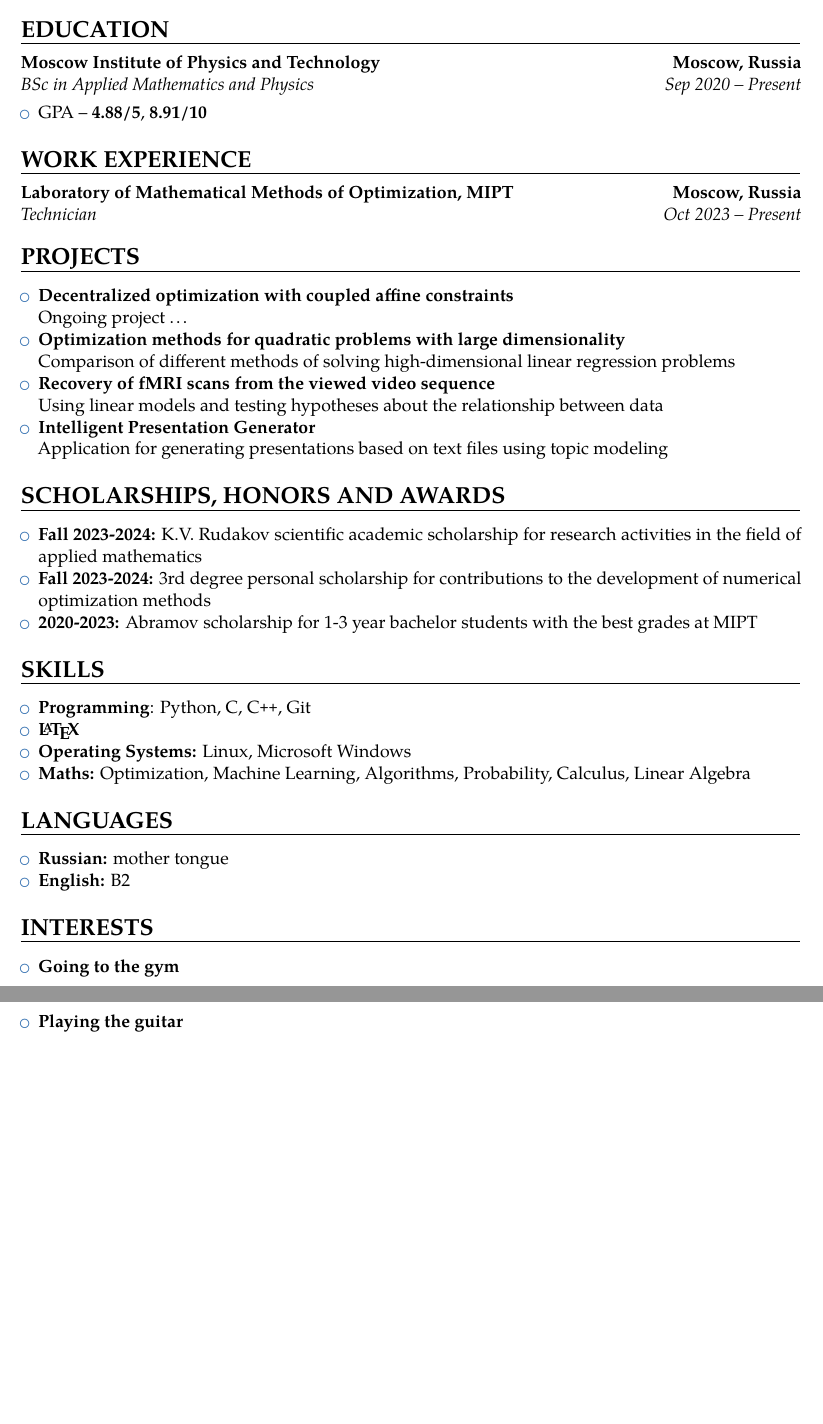
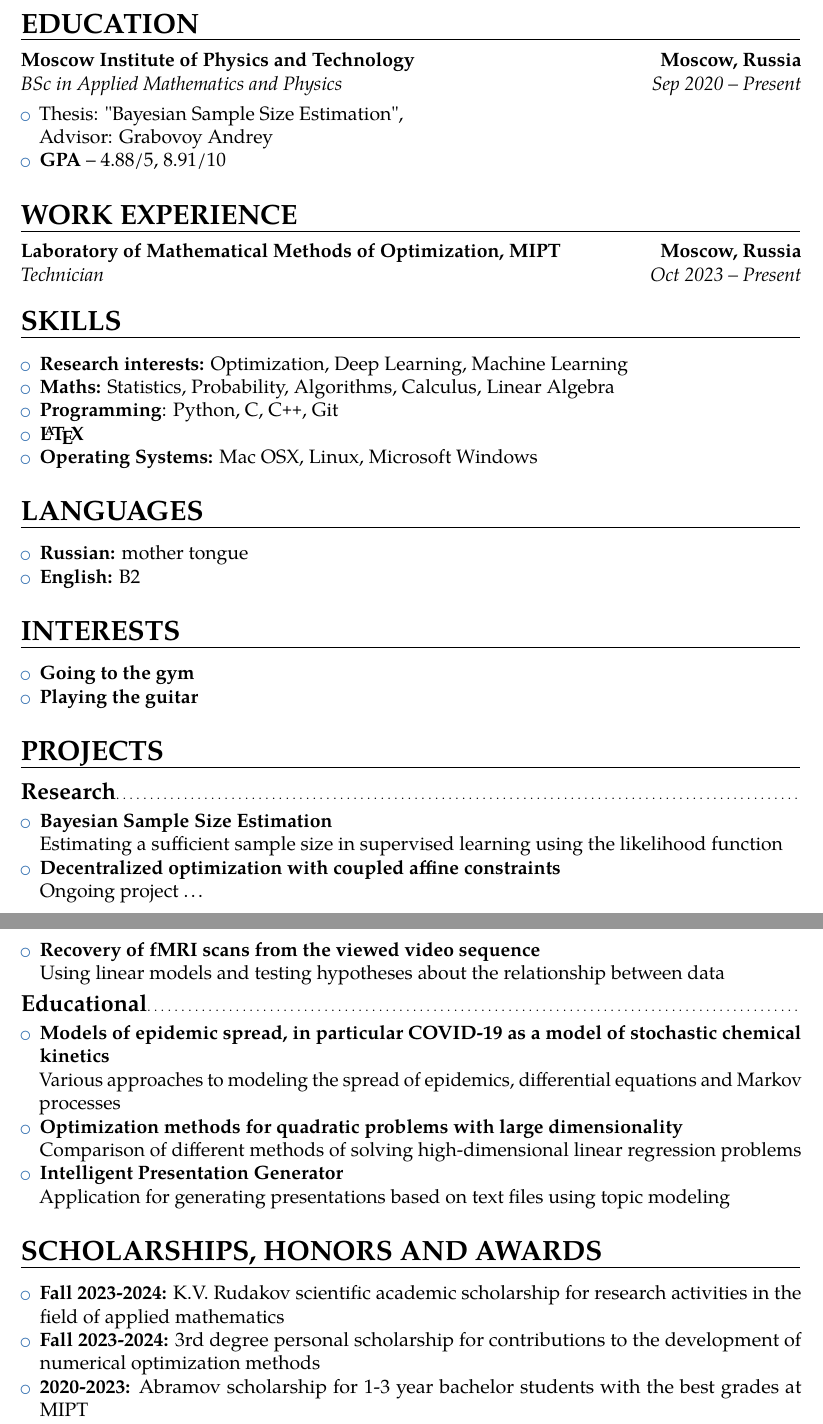
Before and after one commit to kisnikser/CV, a LaTeX CV (cv.tex): two parts of pages 1 and 2 of 2, joined at a grey line, cut so that both start at the same text, the shorter picture padded with empty space. Compiled offline with pdfLaTeX.

Commit message:
upd projects

```diff
--- a/cv.tex
+++ b/cv.tex
@@ -1,4 +1,4 @@
-\documentclass[11pt]{moderncv}
+\documentclass[12pt]{moderncv}
 
 \moderncvstyle{banking}
 \moderncvcolor{blue}
@@ -9,9 +9,10 @@
 \name{Nikita}{Kiselev}
 \address{Krasnogorsk, Moscow Region, Russia}
 \email{kiselev.ns@phystech.edu}
+\social[linkedin]{kisnikser}
+\social[github]{kisnikser}
 \social[telegram]{kisnikser}
-\social[github]{kisnikser}
-
+\extrainfo{\homepagesymbol \href{https://kisnikser.github.io}{kisnikser.github.io}}
 
 \begin{document}
 
@@ -21,41 +22,23 @@
 
         \cventry{Sep 2020 -- Present}{BSc in Applied Mathematics and Physics}{Moscow Institute of Physics and Technology}{Moscow, Russia}{}{}
         \begin{itemize}
-            \item GPA -- \textbf{4.88/5}, \textbf{8.91/10}
+            \item Thesis: \href{https://github.com/intsystems/Kiselev-BS-Thesis}{"Bayesian Sample Size Estimation"},\\
+            Advisor: \href{https://andriygav.github.io}{Grabovoy Andrey}
+            \item \textbf{GPA} -- 4.88/5, 8.91/10
         \end{itemize}
 
     \section{WORK EXPERIENCE}
 
         \cventry{Oct 2023 -- Present}{Technician}{Laboratory of Mathematical Methods of Optimization, MIPT}{Moscow, Russia}{}{}
 
-    \section{PROJECTS}
-
-    \begin{itemize}
-        \item \href{https://github.com/kisnikser/Decentralized-Optimization}{\textbf{Decentralized optimization with coupled affine constraints}}\\
-        Ongoing project \dots
-        \item \href{https://github.com/kisnikser/Optimization-Methods}{\textbf{Optimization methods for quadratic problems with large dimensionality}}\\
-        Comparison of different methods of solving high-dimensional linear regression problems
-        \item \href{https://github.com/intsystems/2023-Project-112}{\textbf{Recovery of fMRI scans from the viewed video sequence}}\\
-        Using linear models and testing hypotheses about the relationship between data
-        \item \href{https://github.com/kisnikser/Intelligent-Presentation-Generator}{\textbf{Intelligent Presentation Generator}}\\
-        Application for generating presentations based on text files using topic modeling
-    \end{itemize}
-
-    \section{SCHOLARSHIPS, HONORS AND AWARDS}
-
-        \begin{itemize}
-            \item \textbf{Fall 2023-2024:} K.V. Rudakov scientific academic scholarship for research activities in the field of applied mathematics
-            \item \textbf{Fall 2023-2024:} 3rd degree personal scholarship for contributions to the development of numerical optimization methods
-            \item \textbf{2020-2023:} Abramov scholarship for 1-3 year bachelor students with the best grades at MIPT
-        \end{itemize}
-
     \section{SKILLS}
 
         \begin{itemize}
+            \item \textbf{Research interests:} Optimization, Deep Learning, Machine Learning
+            \item \textbf{Maths:} Statistics, Probability, Algorithms, Calculus, Linear Algebra
             \item \textbf{Programming}: Python, C, C\texttt{++}, Git
             \item \textbf{\LaTeX}
-            \item \textbf{Operating Systems:} Linux, Microsoft Windows
-            \item \textbf{Maths:} Optimization, Machine Learning, Algorithms, Probability, Calculus, Linear Algebra
+            \item \textbf{Operating Systems:} Mac OSX, Linux, Microsoft Windows
         \end{itemize}
 
     \section{LANGUAGES}
@@ -72,8 +55,36 @@
             \item \textbf{Playing the guitar}
         \end{itemize}
 
+    \section{PROJECTS}
 
+        \subsection{Research}
 
+        \begin{itemize}
+            \item \href{https://github.com/kisnikser/Bayesian-Sample-Size-Estimation}{\textbf{Bayesian Sample Size Estimation}}\\
+            Estimating a sufficient sample size in supervised learning using the likelihood function
+            \item \href{https://github.com/kisnikser/Decentralized-Optimization}{\textbf{Decentralized optimization with coupled affine constraints}}\\
+            Ongoing project \dots
+            \item \href{https://github.com/intsystems/2023-Project-112}{\textbf{Recovery of fMRI scans from the viewed video sequence}}\\
+            Using linear models and testing hypotheses about the relationship between data
+        \end{itemize}
 
+        \subsection{Educational}
+
+        \begin{itemize}
+            \item \href{https://github.com/kisnikser/Epidemic-Spread-Models}{\textbf{Models of epidemic spread, in particular COVID-19 as a model of stochastic chemical kinetics}}\\
+            Various approaches to modeling the spread of epidemics, differential equations and Markov processes
+            \item \href{https://github.com/kisnikser/Optimization-Methods}{\textbf{Optimization methods for quadratic problems with large dimensionality}}\\
+            Comparison of different methods of solving high-dimensional linear regression problems
+            \item \href{https://github.com/kisnikser/Intelligent-Presentation-Generator}{\textbf{Intelligent Presentation Generator}}\\
+            Application for generating presentations based on text files using topic modeling
+        \end{itemize}
+
+    \section{SCHOLARSHIPS, HONORS AND AWARDS}
+
+        \begin{itemize}
+            \item \textbf{Fall 2023-2024:} K.V. Rudakov scientific academic scholarship for research activities in the field of applied mathematics
+            \item \textbf{Fall 2023-2024:} 3rd degree personal scholarship for contributions to the development of numerical optimization methods
+            \item \textbf{2020-2023:} Abramov scholarship for 1-3 year bachelor students with the best grades at MIPT
+        \end{itemize}
 
 \end{document}
```
Also changed, not shown: cv.pdf.
